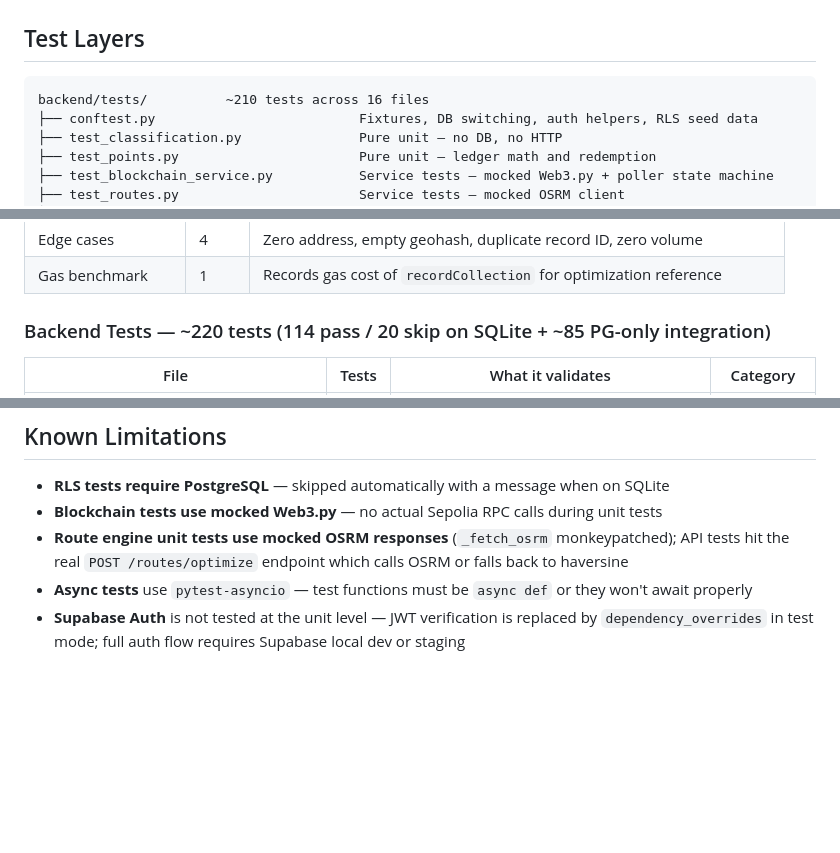
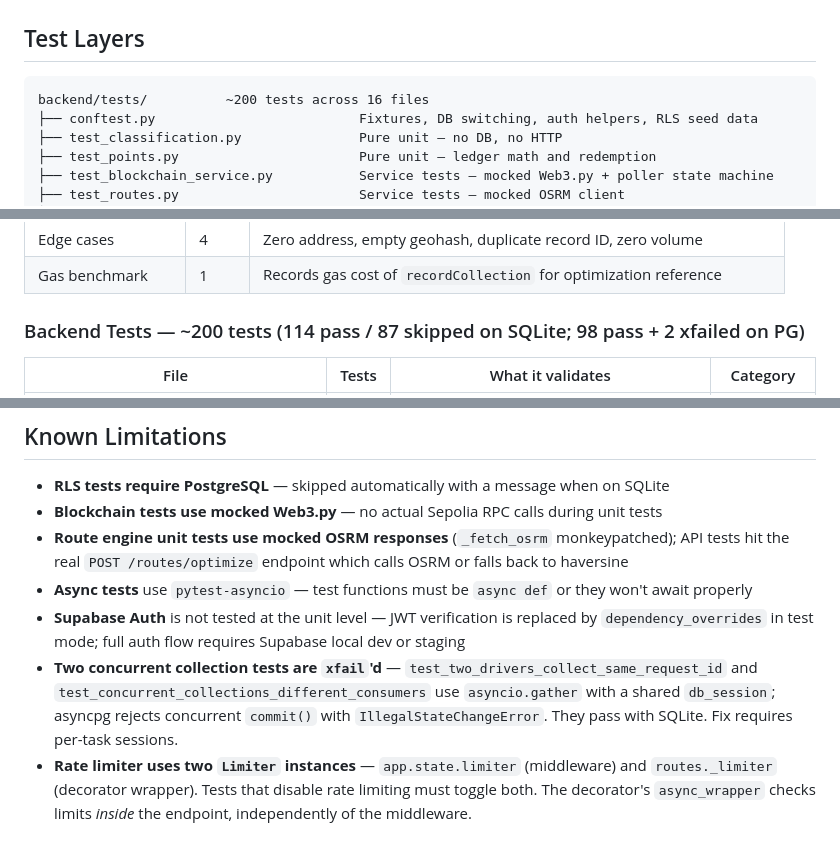
Before and after one commit to baronocasiones/OilTrace, a Markdown page: docs/test.md, 3 parts joined by grey strips. Drawn GitHub-style; blank space fills up the shorter version.

````diff
--- a/docs/test.md
+++ b/docs/test.md
@@ -19,7 +19,7 @@ cd contract && npm ci && npx hardhat test
 ## Test Layers
 
 ```
-backend/tests/          ~210 tests across 16 files
+backend/tests/          ~200 tests across 16 files
 ├── conftest.py                          Fixtures, DB switching, auth helpers, RLS seed data
 ├── test_classification.py               Pure unit — no DB, no HTTP
 ├── test_points.py                       Pure unit — ledger math and redemption
@@ -303,7 +311,7 @@ async def test_no_token_returns_401(self, client):
 | Edge cases | 4 | Zero address, empty geohash, duplicate record ID, zero volume |
 | Gas benchmark | 1 | Records gas cost of `recordCollection` for optimization reference |
 
-### Backend Tests — ~220 tests (114 pass / 20 skip on SQLite + ~85 PG-only integration)
+### Backend Tests — ~200 tests (114 pass / 87 skipped on SQLite; 98 pass + 2 xfailed on PG)
 
 | File | Tests | What it validates | Category |
 |------|-------|-------------------|----------|
@@ -454,3 +465,5 @@ async def test_requires_auth(self, client):
 - **Route engine unit tests use mocked OSRM responses** (`_fetch_osrm` monkeypatched); API tests hit the real `POST /routes/optimize` endpoint which calls OSRM or falls back to haversine
 - **Async tests** use `pytest-asyncio` — test functions must be `async def` or they won't await properly
 - **Supabase Auth** is not tested at the unit level — JWT verification is replaced by `dependency_overrides` in test mode; full auth flow requires Supabase local dev or staging
+- **Two concurrent collection tests are `xfail`'d** — `test_two_drivers_collect_same_request_id` and `test_concurrent_collections_different_consumers` use `asyncio.gather` with a shared `db_session`; asyncpg rejects concurrent `commit()` with `IllegalStateChangeError`. They pass with SQLite. Fix requires per-task sessions.
+- **Rate limiter uses two `Limiter` instances** — `app.state.limiter` (middleware) and `routes._limiter` (decorator wrapper). Tests that disable rate limiting must toggle both. The decorator's `async_wrapper` checks limits *inside* the endpoint, independently of the middleware.
````
Also changed, not shown: other parts of docs/test.md (+37 -26 lines), AGENTS.md (+11 -3 lines).
